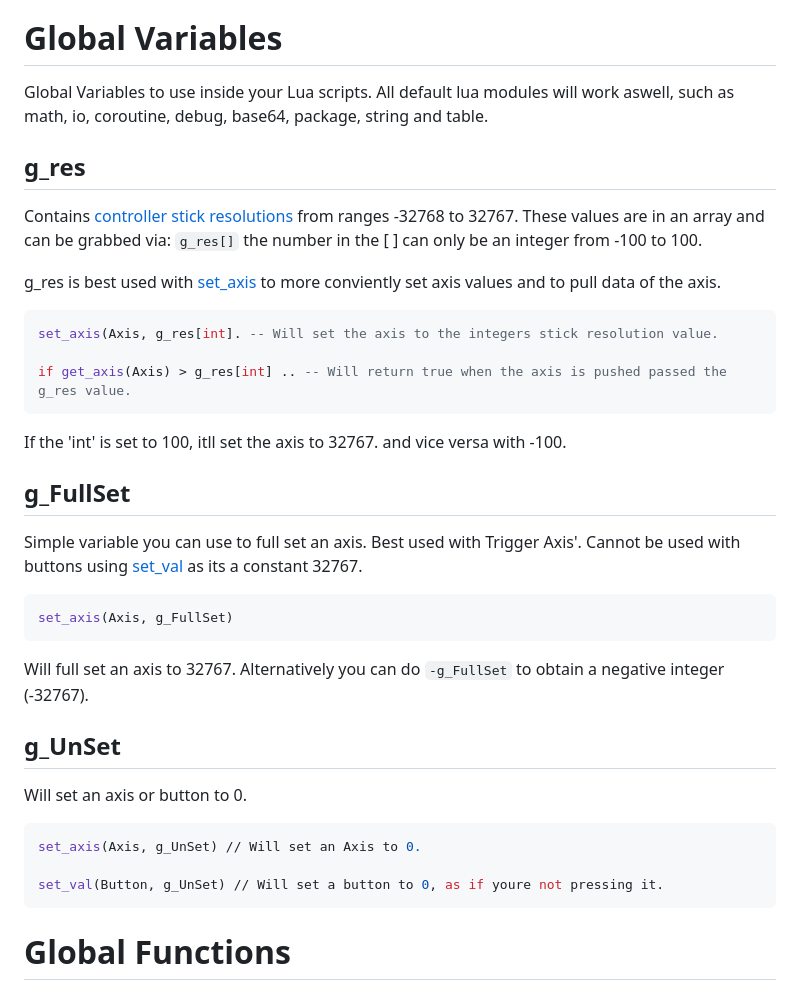
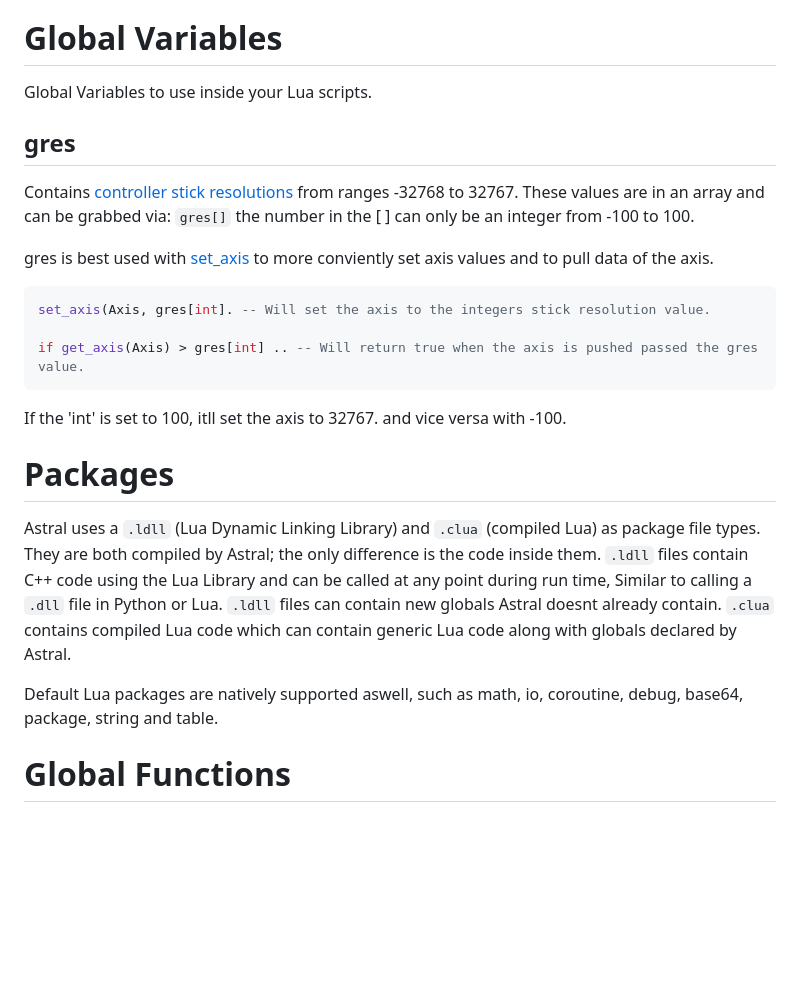
Before and after one commit to zKiwiko/Astral, a Markdown page: README.md, the part around the change. Rendered like a GitHub page; blank space fills up the shorter version.

Commit message:
Added `Packages` information

````diff
--- a/README.md
+++ b/README.md
@@ -31,39 +31,28 @@ To reverse these changes, uncheck your controller in the devices tab, and disabl
 
 # Global Variables
 
-Global Variables to use inside your Lua scripts. All default lua modules will work aswell, such as math, io, coroutine, debug, base64, package, string and table.
+Global Variables to use inside your Lua scripts.
 
-## g_res
+## gres
 Contains [controller stick resolutions](https://github.com/zKiwiko/Stick-Resolutions) from ranges -32768 to 32767.
-These values are in an array and can be grabbed via: ```g_res[]``` the number in the [ ] can only be an integer from -100 to 100.
+These values are in an array and can be grabbed via: ```gres[]``` the number in the [ ] can only be an integer from -100 to 100.
 
-g_res is best used with [set_axis](#set_axis) to more conviently set axis values and to pull data of the axis.
+gres is best used with [set_axis](#set_axis) to more conviently set axis values and to pull data of the axis.
 
 ```lua
-set_axis(Axis, g_res[int]. -- Will set the axis to the integers stick resolution value.
+set_axis(Axis, gres[int]. -- Will set the axis to the integers stick resolution value.
 
-if get_axis(Axis) > g_res[int] .. -- Will return true when the axis is pushed passed the g_res value.
+if get_axis(Axis) > gres[int] .. -- Will return true when the axis is pushed passed the gres value.
 ```
 
 If the 'int' is set to 100, itll set the axis to 32767. and vice versa with -100.
 
-## g_FullSet
-Simple variable you can use to full set an axis. Best used with Trigger Axis'. Cannot be used with buttons using [set_val](#set_val) as its a constant 32767.
+# Packages
+Astral uses a `.ldll` (Lua Dynamic Linking Library) and `.clua` (compiled Lua) as package file types. They are both compiled by Astral; the only difference is the code inside them.
+`.ldll` files contain C++ code using the Lua Library and can be called at any point during run time, Similar to calling a `.dll` file in Python or Lua. `.ldll` files can contain
+new globals Astral doesnt already contain. `.clua` contains compiled Lua code which can contain generic Lua code along with globals declared by Astral.
 
-```lua
-set_axis(Axis, g_FullSet)
-```
-
-Will full set an axis to 32767. Alternatively you can do ```-g_FullSet``` to obtain a negative integer (-32767).
-
-## g_UnSet
-Will set an axis or button to 0.
-
-```lua
-set_axis(Axis, g_UnSet) // Will set an Axis to 0.
-
-set_val(Button, g_UnSet) // Will set a button to 0, as if youre not pressing it.
-```
+Default Lua packages are natively supported aswell, such as math, io, coroutine, debug, base64, package, string and table.
 
 # Global Functions
 Functions usable within your lua script.
````
